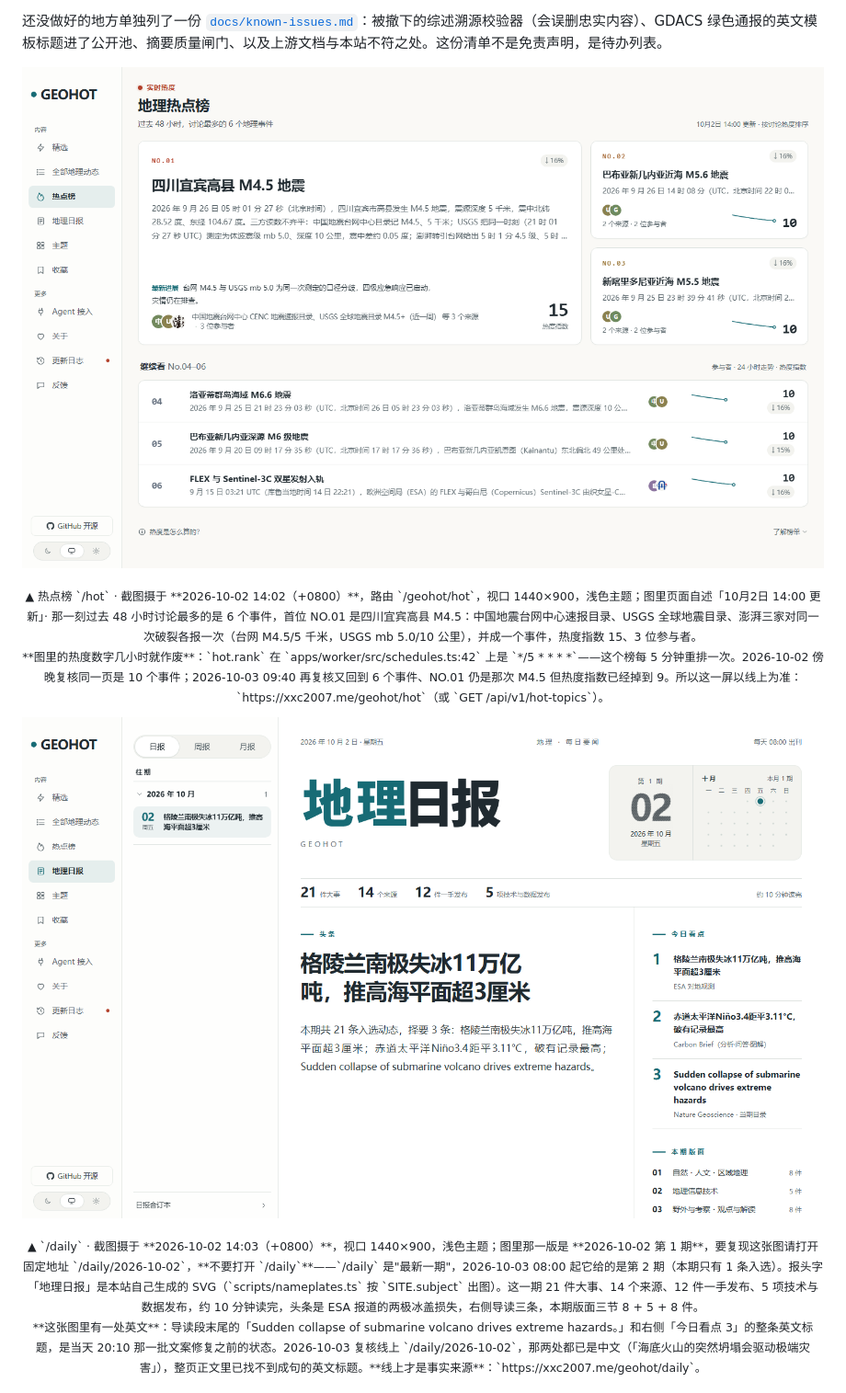
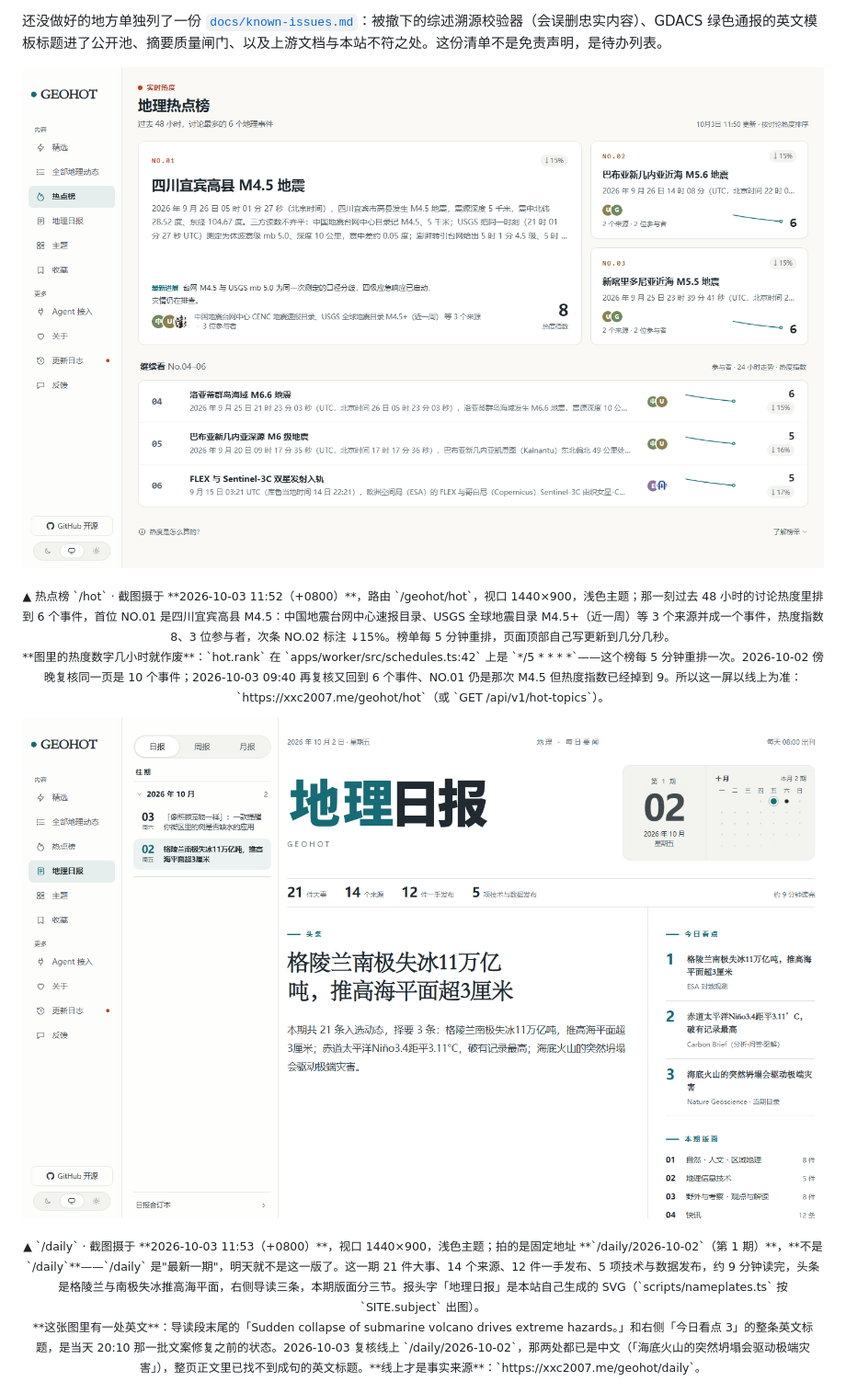
Before and after one commit to xxc2007/GeoHot, a Markdown page: README.md, the part around the change printed below. Shown: that part at 92% size. GitHub-like rendering; pictures changed too: docs/shots/daily-light.png, docs/shots/hot-light.png.

Commit message:
第七轮验收：smoke 跨出口检查自我修正，README 配图按线上新拍

```diff
--- a/README.md
+++ b/README.md
@@ -109,7 +109,7 @@
   <img src="docs/shots/hot-light.png" alt="地理热点榜：NO.01 大卡片带 24 小时热度曲线，右侧两张次条卡片" width="100%">
 </p>
 <p align="center"><sub>
-  ▲ 热点榜 `/hot` · 截图摄于 **2026-10-02 14:02（+0800）**，路由 `/geohot/hot`，视口 1440×900，浅色主题；图里页面自述「10月2日 14:00 更新」· 那一刻过去 48 小时讨论最多的是 6 个事件，首位 NO.01 是四川宜宾高县 M4.5：中国地震台网中心速报目录、USGS 全球地震目录、澎湃三家对同一次破裂各报一次（台网 M4.5/5 千米，USGS mb 5.0/10 公里），并成一个事件，热度指数 15、3 位参与者。<br>
+  ▲ 热点榜 `/hot` · 截图摄于 **2026-10-03 11:52（+0800）**，路由 `/geohot/hot`，视口 1440×900，浅色主题；那一刻过去 48 小时的讨论热度里排到 6 个事件，首位 NO.01 是四川宜宾高县 M4.5：中国地震台网中心速报目录、USGS 全球地震目录 M4.5+（近一周）等 3 个来源并成一个事件，热度指数 8、3 位参与者，次条 NO.02 标注 ↓15%。榜单每 5 分钟重排，页面顶部自己写更新到几分几秒。<br>
   **图里的热度数字几小时就作废**：`hot.rank` 在 `apps/worker/src/schedules.ts:42` 上是 `*/5 * * * *`——这个榜每 5 分钟重排一次。2026-10-02 傍晚复核同一页是 10 个事件；2026-10-03 09:40 再复核又回到 6 个事件、NO.01 仍是那次 M4.5 但热度指数已经掉到 9。所以这一屏以线上为准：`https://xxc2007.me/geohot/hot`（或 `GET /api/v1/hot-topics`）。
 </sub></p>
 
@@ -117,7 +117,7 @@
   <img src="docs/shots/daily-light.png" alt="地理日报头版：报头字、期号卡、导读与分节正文" width="100%">
 </p>
 <p align="center"><sub>
-  ▲ `/daily` · 截图摄于 **2026-10-02 14:03（+0800）**，视口 1440×900，浅色主题；图里那一版是 **2026-10-02 第 1 期**，要复现这张图请打开固定地址 `/daily/2026-10-02`，**不要打开 `/daily`**——`/daily` 是"最新一期"，2026-10-03 08:00 起它给的是第 2 期（本期只有 1 条入选）。报头字「地理日报」是本站自己生成的 SVG（`scripts/nameplates.ts` 按 `SITE.subject` 出图）。这一期 21 件大事、14 个来源、12 件一手发布、5 项技术与数据发布，约 10 分钟读完，头条是 ESA 报道的两极冰盖损失，右侧导读三条，本期版面三节 8 + 5 + 8 件。<br>
+  ▲ `/daily` · 截图摄于 **2026-10-03 11:53（+0800）**，视口 1440×900，浅色主题；拍的是固定地址 **`/daily/2026-10-02`（第 1 期）**，**不是 `/daily`**——`/daily` 是"最新一期"，明天就不是这一版了。这一期 21 件大事、14 个来源、12 件一手发布、5 项技术与数据发布，约 9 分钟读完，头条是格陵兰与南极失冰推高海平面，右侧导读三条，本期版面分三节。报头字「地理日报」是本站自己生成的 SVG（`scripts/nameplates.ts` 按 `SITE.subject` 出图）。<br>
   **这张图里有一处英文**：导读段末尾的「Sudden collapse of submarine volcano drives extreme hazards。」和右侧「今日看点 3」的整条英文标题，是当天 20:10 那一批文案修复之前的状态。2026-10-03 复核线上 `/daily/2026-10-02`，那两处都已是中文（「海底火山的突然坍塌会驱动极端灾害」），整页正文里已找不到成句的英文标题。**线上才是事实来源**：`https://xxc2007.me/geohot/daily`。
 </sub></p>
 
```
Also changed, not shown: other parts of README.md (+1 -1 lines), docs/migration.md (+16 -4 lines), docs/shots/home-light.png, 2 other files.
